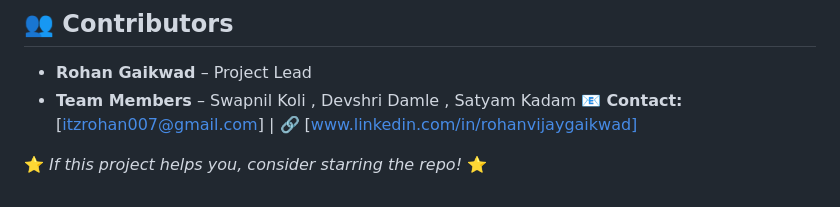
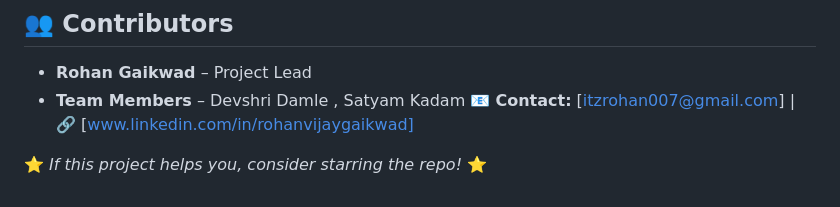
Before and after one commit to RohanExploit/ShivaSpear_Deepfake, a Markdown page: README.md, the part around the change. Rendered like a GitHub page.

```diff
--- a/README.md
+++ b/README.md
@@ -74,7 +74,7 @@ streamlit run app.py
 
 ## 👥 Contributors
 - **Rohan Gaikwad** – Project Lead
-- **Team Members** – Swapnil Koli , Devshri Damle , Satyam Kadam
+- **Team Members** – Devshri Damle , Satyam Kadam
 📧 **Contact:** [itzrohan007@gmail.com] | 🔗 [www.linkedin.com/in/rohanvijaygaikwad]
 
 ⭐ *If this project helps you, consider starring the repo!* ⭐
```
